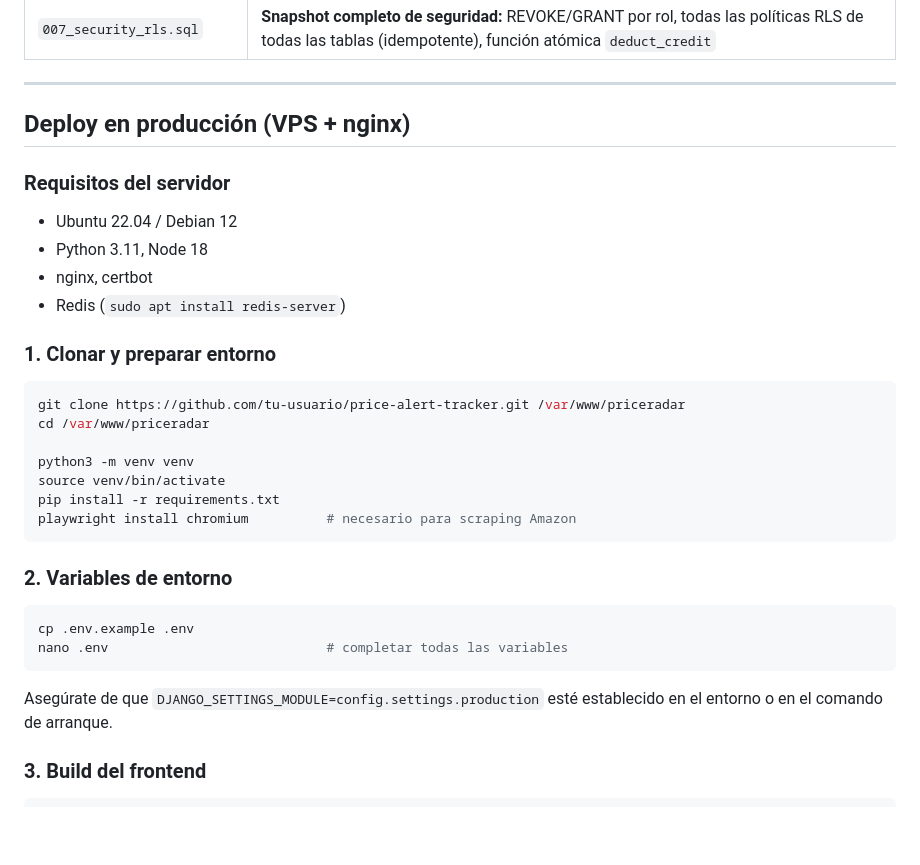
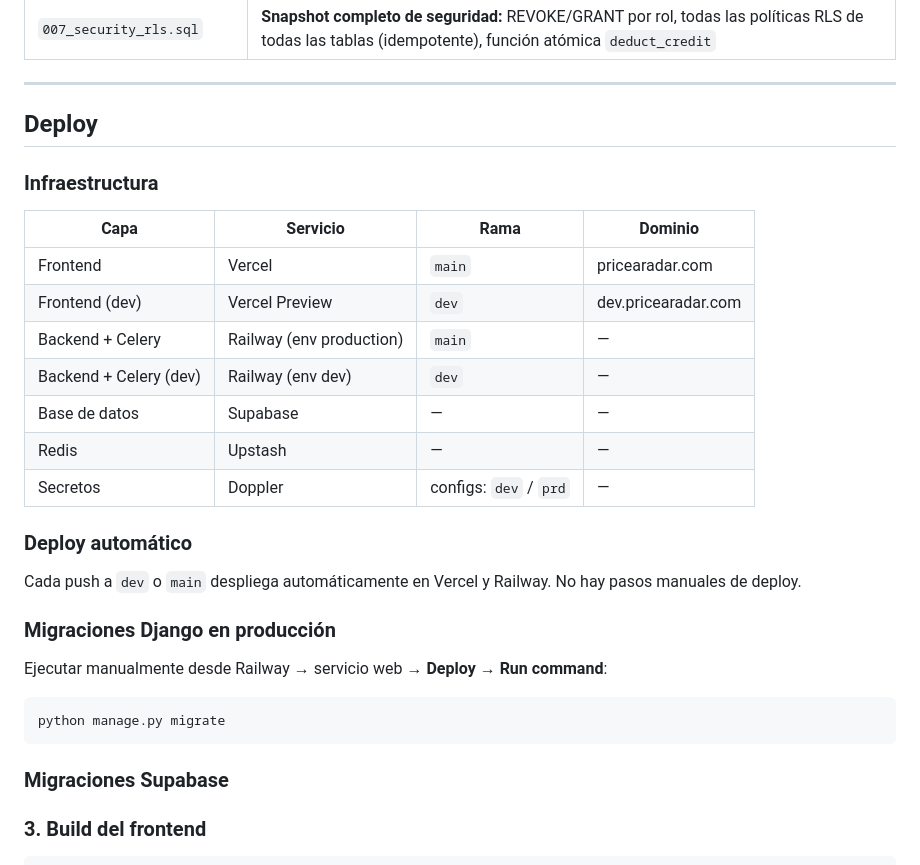
Before and after one commit to jonathanmade/price-alert-tracker, a Markdown page: README.md, the part around one of its changes. GitHub-like rendering; blank space fills up the shorter version.

````diff
--- a/README.md
+++ b/README.md
@@ -357,34 +395,33 @@ Ejecutar en orden en **SQL Editor** del proyecto:
 
 ---
 
-## Deploy en producción (VPS + nginx)
+## Deploy
 
-### Requisitos del servidor
-- Ubuntu 22.04 / Debian 12
-- Python 3.11, Node 18
-- nginx, certbot
-- Redis (`sudo apt install redis-server`)
+### Infraestructura
 
-### 1. Clonar y preparar entorno
+| Capa | Servicio | Rama | Dominio |
+|------|----------|------|---------|
+| Frontend | Vercel | `main` | pricearadar.com |
+| Frontend (dev) | Vercel Preview | `dev` | dev.pricearadar.com |
+| Backend + Celery | Railway (env production) | `main` | — |
+| Backend + Celery (dev) | Railway (env dev) | `dev` | — |
+| Base de datos | Supabase | — | — |
+| Redis | Upstash | — | — |
+| Secretos | Doppler | configs: `dev` / `prd` | — |
 
+### Deploy automático
+
+Cada push a `dev` o `main` despliega automáticamente en Vercel y Railway.
+No hay pasos manuales de deploy.
+
+### Migraciones Django en producción
+
+Ejecutar manualmente desde Railway → servicio web → **Deploy → Run command**:
 ```bash
-git clone https://github.com/tu-usuario/price-alert-tracker.git /var/www/priceradar
-cd /var/www/priceradar
-
-python3 -m venv venv
-source venv/bin/activate
-pip install -r requirements.txt
-playwright install chromium          # necesario para scraping Amazon
+python manage.py migrate
 ```
 
-### 2. Variables de entorno
-
-```bash
-cp .env.example .env
-nano .env                            # completar todas las variables
-```
-
-Asegúrate de que `DJANGO_SETTINGS_MODULE=config.settings.production` esté establecido en el entorno o en el comando de arranque.
+### Migraciones Supabase
 
 ### 3. Build del frontend
 
````
Also changed, not shown: other parts of README.md (+56 -18 lines).
